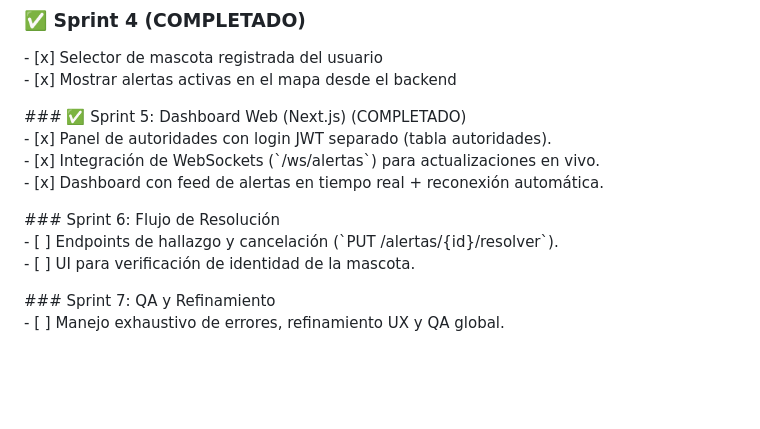
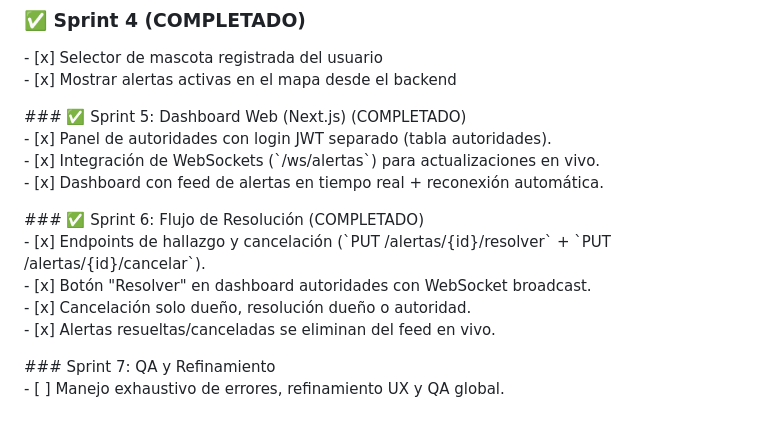
Before and after one commit to adhdbikerofficial-a11y/lost-friend, a Markdown page: # SPRINT_BACKLOG.md, the part around the change. Drawn GitHub-style; blank space fills up the shorter version.

Commit message:
chore: mark Sprint 6 as completed

```diff
--- a/# SPRINT_BACKLOG.md
+++ b/# SPRINT_BACKLOG.md
@@ -54,9 +54,11 @@
 \- \[x] Integración de WebSockets (\`/ws/alertas\`) para actualizaciones en vivo.
 \- \[x] Dashboard con feed de alertas en tiempo real + reconexión automática.
 
-\#\#\# Sprint 6: Flujo de Resolución
-\- \[ \] Endpoints de hallazgo y cancelación (\`PUT /alertas/{id}/resolver\`).
-\- \[ \] UI para verificación de identidad de la mascota.
+\#\#\# ✅ Sprint 6: Flujo de Resolución (COMPLETADO)
+\- \[x] Endpoints de hallazgo y cancelación (\`PUT /alertas/{id}/resolver\` + \`PUT /alertas/{id}/cancelar\`).
+\- \[x] Botón "Resolver" en dashboard autoridades con WebSocket broadcast.
+\- \[x] Cancelación solo dueño, resolución dueño o autoridad.
+\- \[x] Alertas resueltas/canceladas se eliminan del feed en vivo.
 
 \#\#\# Sprint 7: QA y Refinamiento
 \- \[ \] Manejo exhaustivo de errores, refinamiento UX y QA global.
```
